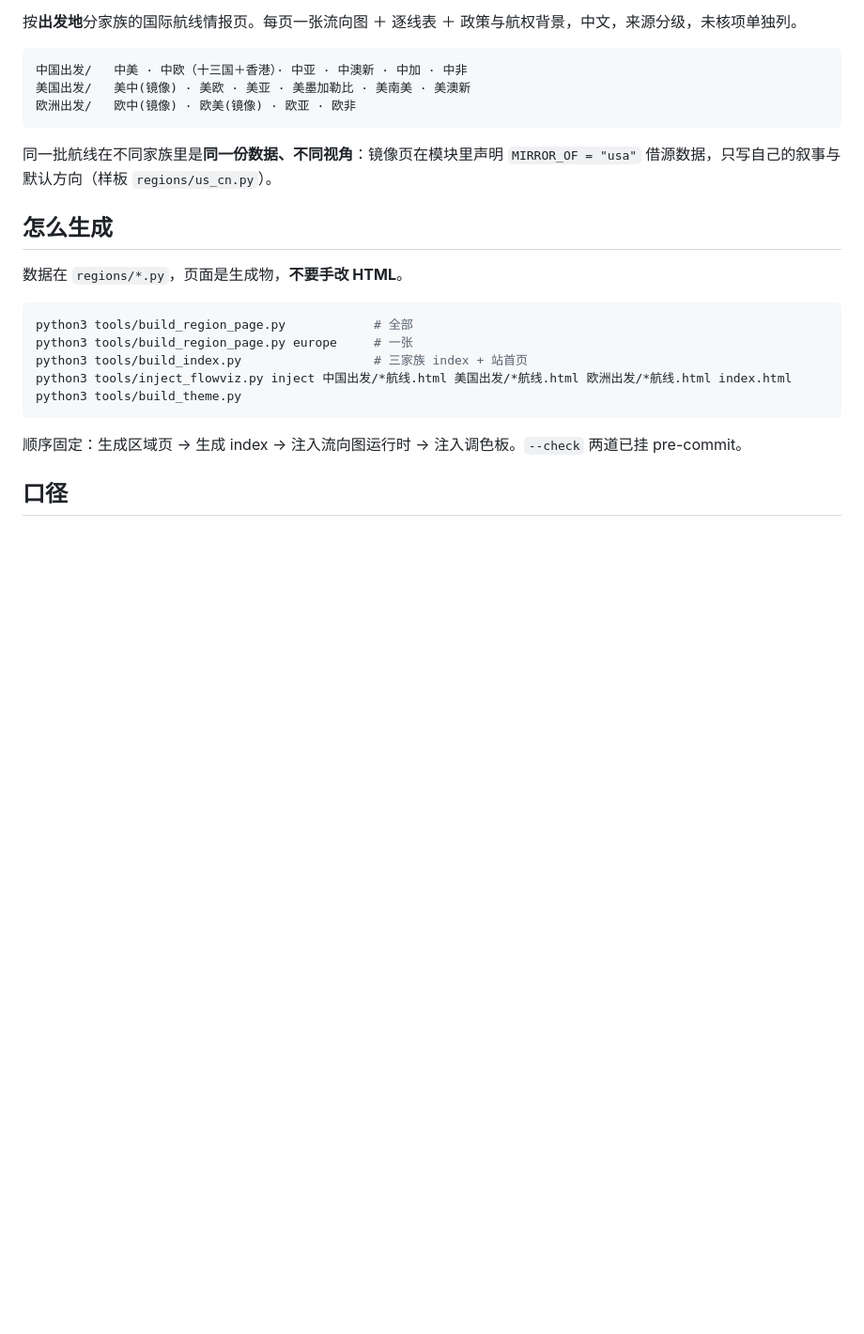
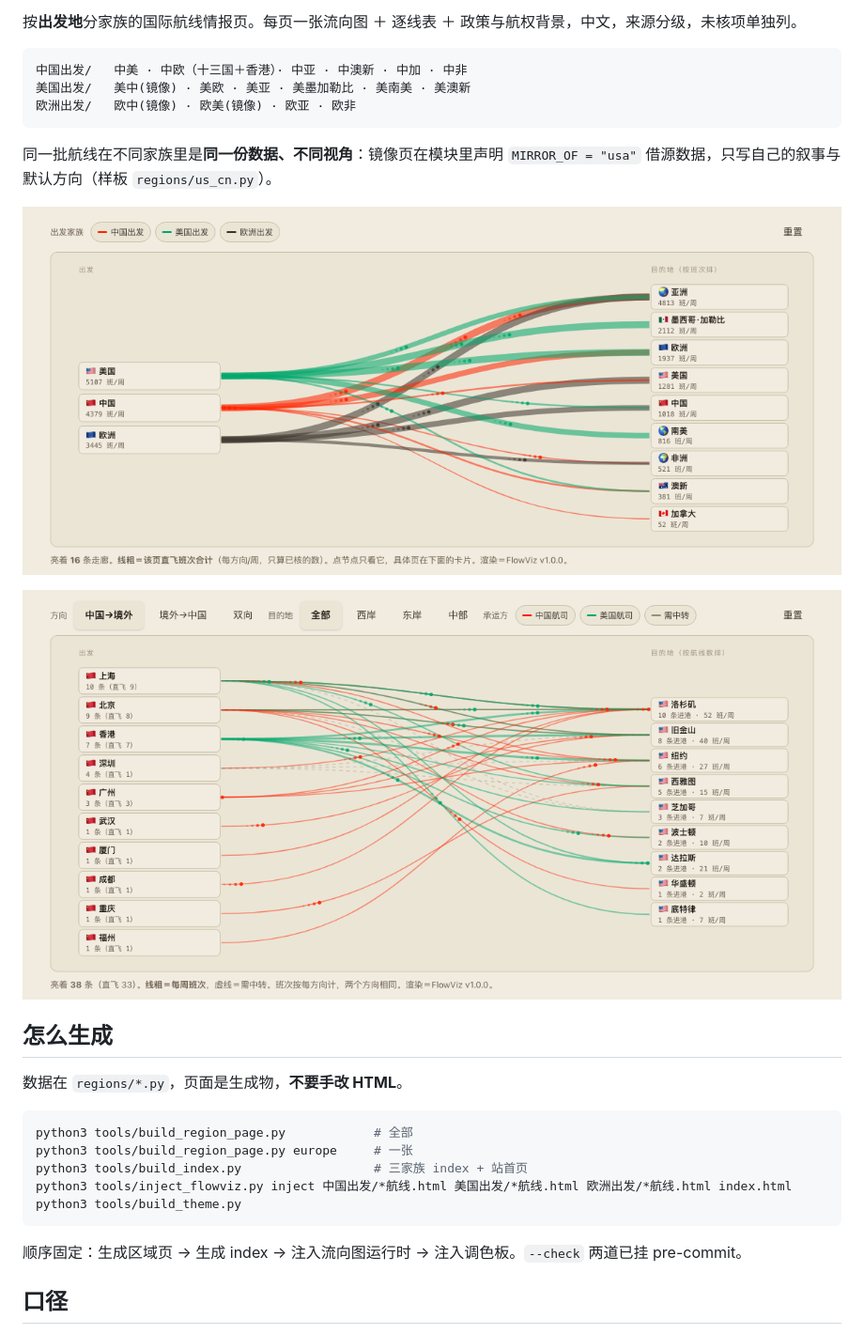
Before and after one commit to klaywang24/route-atlas, a Markdown page: README.zh.md, the part around the change. Shown: that part at 94% size. Rendered like a GitHub page; pictures changed too: docs/img/flow_cn_us.png (added), docs/img/flow_world.png (added); blank space fills up the shorter version.

Commit message:
README：首页世界流向总图 ＋ 中美/美欧/美亚三张流向图截图（docs/img）

````diff
--- a/README.zh.md
+++ b/README.zh.md
@@ -11,6 +11,10 @@
 ```
 
 同一批航线在不同家族里是**同一份数据、不同视角**：镜像页在模块里声明 `MIRROR_OF = "usa"` 借源数据，只写自己的叙事与默认方向（样板 `regions/us_cn.py`）。
+
+![世界流向总图](docs/img/flow_world.png)
+
+![中美](docs/img/flow_cn_us.png)
 
 ## 怎么生成
 
````
Also changed, not shown: README.md (+23 -0 lines), docs/img/flow_us_asia.png (added), docs/img/flow_us_eu.png (added).
